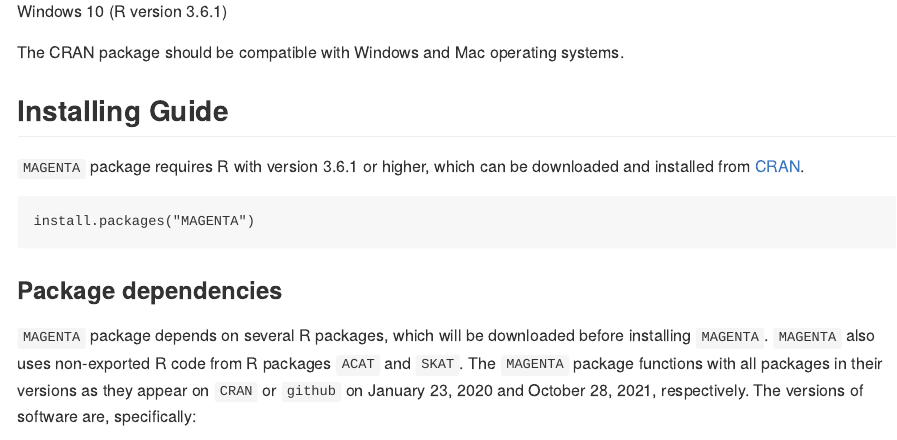
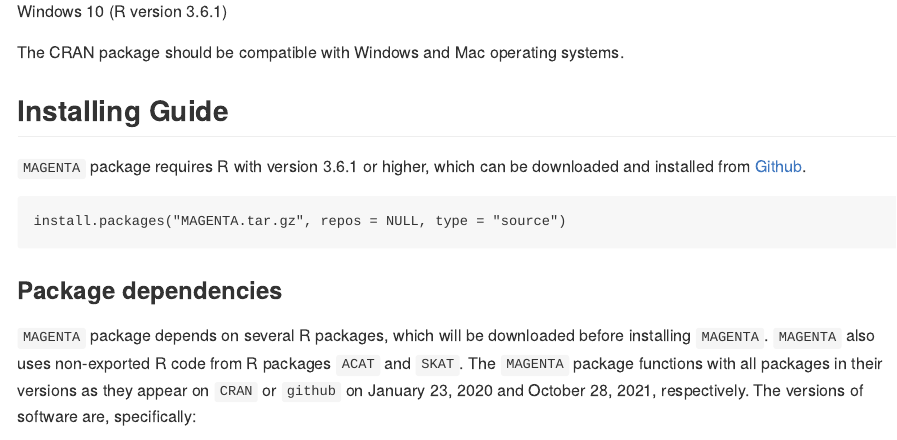
Before and after one commit to lan/MTAGEI, an R Markdown document (README.Rmd): the page in a window 1100 px wide, from 1040 px down. The pictures show the output file README.md that the author committed with the source, drawn offline in the style of GitHub.

Commit message:
Update readme file

````diff
--- a/README.Rmd
+++ b/README.Rmd
@@ -39,10 +39,10 @@
 The CRAN package should be compatible with Windows and Mac operating systems.
 
 ## Installing Guide
-`MAGENTA` package requires R with version 3.6.1 or higher, which can be downloaded and installed from [CRAN](https://cran.r-project.org/).
+`MAGENTA` package requires R with version 3.6.1 or higher, which can be downloaded and installed from [Github](https://github.com/lan/MAGENTA).
 
 ```
-install.packages("MAGENTA")
+install.packages("MAGENTA.tar.gz", repos = NULL, type = "source")
 ```
 
 ### Package dependencies
````
Also changed, not shown: README.md.
